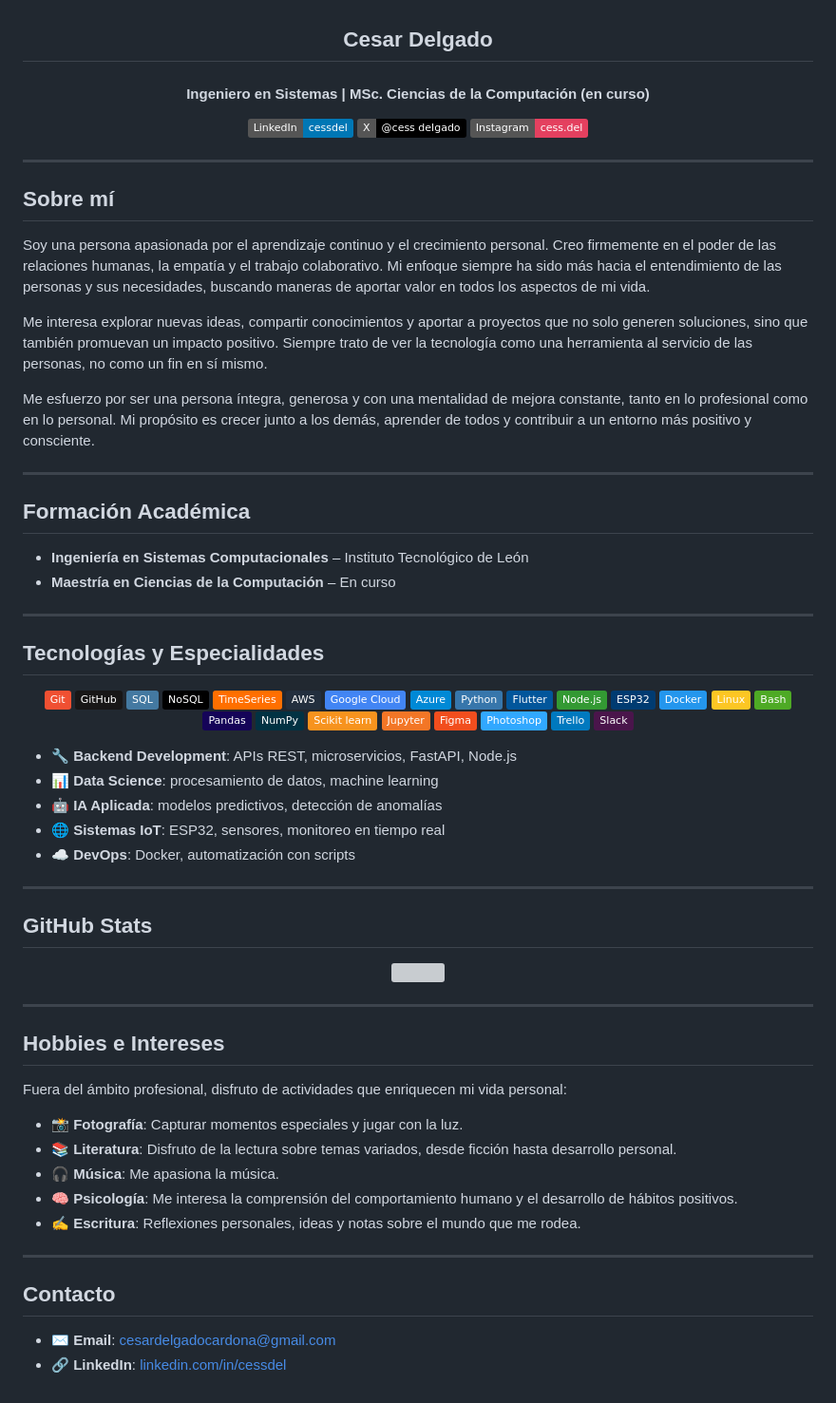
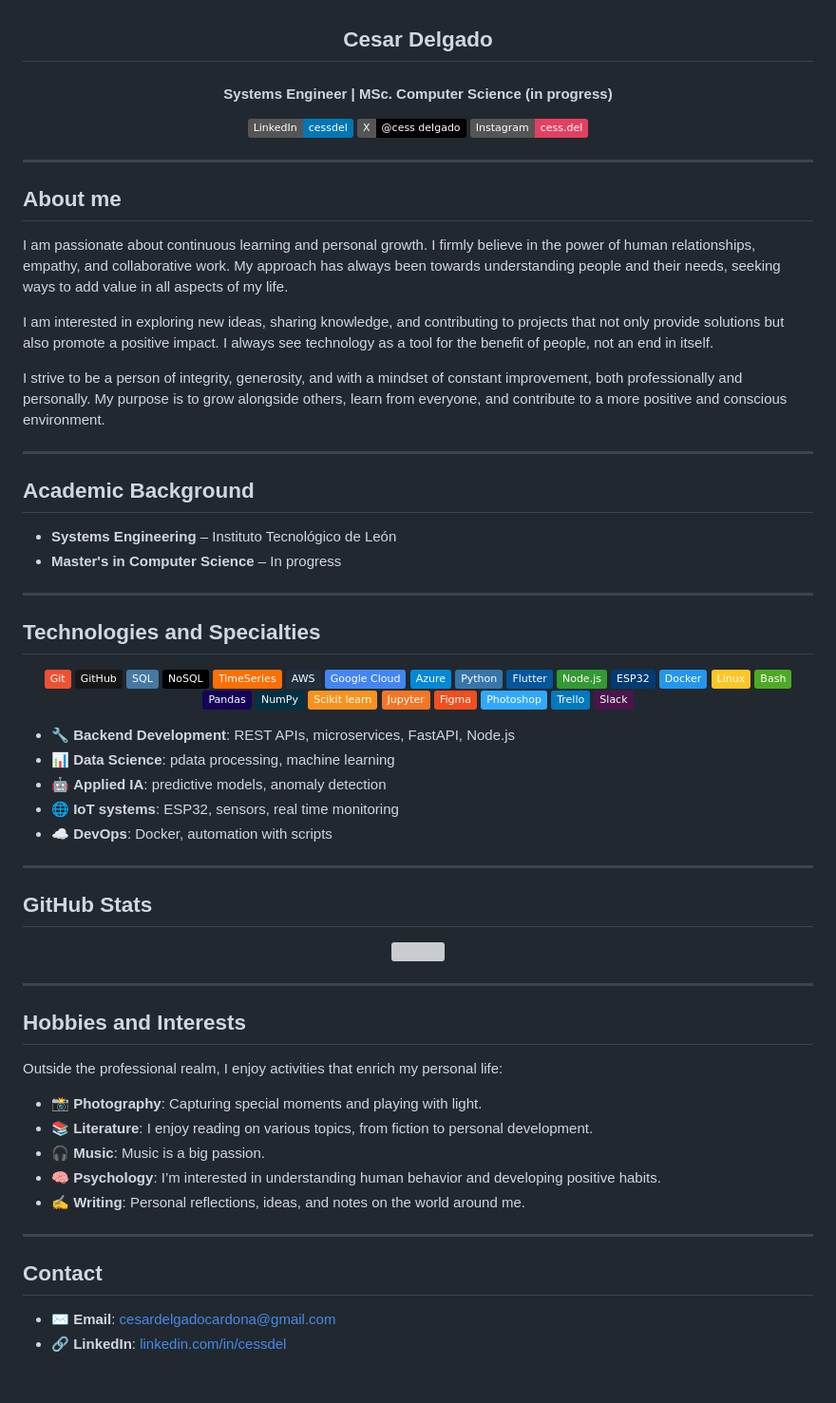
Before and after one commit to cessdel/cessdel.github.io, a Markdown page: README.md, the part around the change. Shown at 95% size. GitHub-like rendering; badges without logos; grey boxes are pictures that could not be loaded.

```diff
--- a/README.md
+++ b/README.md
@@ -1,5 +1,5 @@
 <h2 align="center">Cesar Delgado</h2>
-<h4 align="center">Ingeniero en Sistemas | MSc. Ciencias de la Computación (en curso)</h4>
+<h4 align="center">Systems Engineer | MSc. Computer Science (in progress)</h4>
 
 <p align="center">
   <a href="https://www.linkedin.com/in/cessdel/">
@@ -15,24 +15,25 @@
 
 ---
 
-## Sobre mí
+## About me
 
-Soy una persona apasionada por el aprendizaje continuo y el crecimiento personal. Creo firmemente en el poder de las relaciones humanas, la empatía y el trabajo colaborativo. Mi enfoque siempre ha sido más hacia el entendimiento de las personas y sus necesidades, buscando maneras de aportar valor en todos los aspectos de mi vida.
+I am passionate about continuous learning and personal growth. I firmly believe in the power of human relationships, empathy, and collaborative work. My approach has always been towards understanding people and their needs, seeking ways to add value in all aspects of my life.
 
-Me interesa explorar nuevas ideas, compartir conocimientos y aportar a proyectos que no solo generen soluciones, sino que también promuevan un impacto positivo. Siempre trato de ver la tecnología como una herramienta al servicio de las personas, no como un fin en sí mismo.
+I am interested in exploring new ideas, sharing knowledge, and contributing to projects that not only provide solutions but also promote a positive impact. I always see technology as a tool for the benefit of people, not an end in itself.
 
-Me esfuerzo por ser una persona íntegra, generosa y con una mentalidad de mejora constante, tanto en lo profesional como en lo personal. Mi propósito es crecer junto a los demás, aprender de todos y contribuir a un entorno más positivo y consciente.
+I strive to be a person of integrity, generosity, and with a mindset of constant improvement, both professionally and personally. My purpose is to grow alongside others, learn from everyone, and contribute to a more positive and conscious environment.
+
 
 ---
 
-## Formación Académica
+## Academic Background
 
-- **Ingeniería en Sistemas Computacionales** – Instituto Tecnológico de León
-- **Maestría en Ciencias de la Computación** – En curso
+- **Systems Engineering** – Instituto Tecnológico de León
+- **Master's in Computer Science** – In progress
 
 ---
 
-## Tecnologías y Especialidades
+## Technologies and Specialties
 
 <p align="center">
   <img src="https://img.shields.io/badge/Git-F05032?style=flat&logo=git&logoColor=white"/>
@@ -61,11 +62,11 @@ Me esfuerzo por ser una persona íntegra, generosa y con una mentalidad de mejor
 </p>
 
 
-- 🔧 **Backend Development**: APIs REST, microservicios, FastAPI, Node.js
-- 📊 **Data Science**: procesamiento de datos, machine learning
-- 🤖 **IA Aplicada**: modelos predictivos, detección de anomalías
-- 🌐 **Sistemas IoT**: ESP32, sensores, monitoreo en tiempo real
-- ☁️ **DevOps**: Docker, automatización con scripts
+- 🔧 **Backend Development**: REST APIs, microservices, FastAPI, Node.js
+- 📊 **Data Science**: pdata processing, machine learning
+- 🤖 **Applied IA**: predictive models, anomaly detection
+- 🌐 **IoT systems**: ESP32, sensors, real time monitoring
+- ☁️ **DevOps**: Docker, automation with scripts
 
 ---
 
@@ -77,19 +78,20 @@ Me esfuerzo por ser una persona íntegra, generosa y con una mentalidad de mejor
 
 ---
 
-## Hobbies e Intereses
+## Hobbies and Interests
 
-Fuera del ámbito profesional, disfruto de actividades que enriquecen mi vida personal:
+Outside the professional realm, I enjoy activities that enrich my personal life:
 
-- 📸 **Fotografía**: Capturar momentos especiales y jugar con la luz.
-- 📚 **Literatura**: Disfruto de la lectura sobre temas variados, desde ficción hasta desarrollo personal.
-- 🎧 **Música**: Me apasiona la música.
-- 🧠 **Psicología**: Me interesa la comprensión del comportamiento humano y el desarrollo de hábitos positivos.
-- ✍️ **Escritura**: Reflexiones personales, ideas y notas sobre el mundo que me rodea.
+
+- 📸 **Photography**: Capturing special moments and playing with light.
+- 📚 **Literature**: I enjoy reading on various topics, from fiction to personal development.
+- 🎧 **Music**: Music is a big passion.
+- 🧠 **Psychology**: I’m interested in understanding human behavior and developing positive habits.
+- ✍️ **Writing**: Personal reflections, ideas, and notes on the world around me.
 
 ---
 
-## Contacto
+## Contact
 
 - ✉️ **Email**: [cesardelgadocardona@gmail.com](mailto:tcesardelgadocardona@gmail.com)
 - 🔗 **LinkedIn**: [linkedin.com/in/cessdel](https://www.linkedin.com/in/cessdel/)
```
